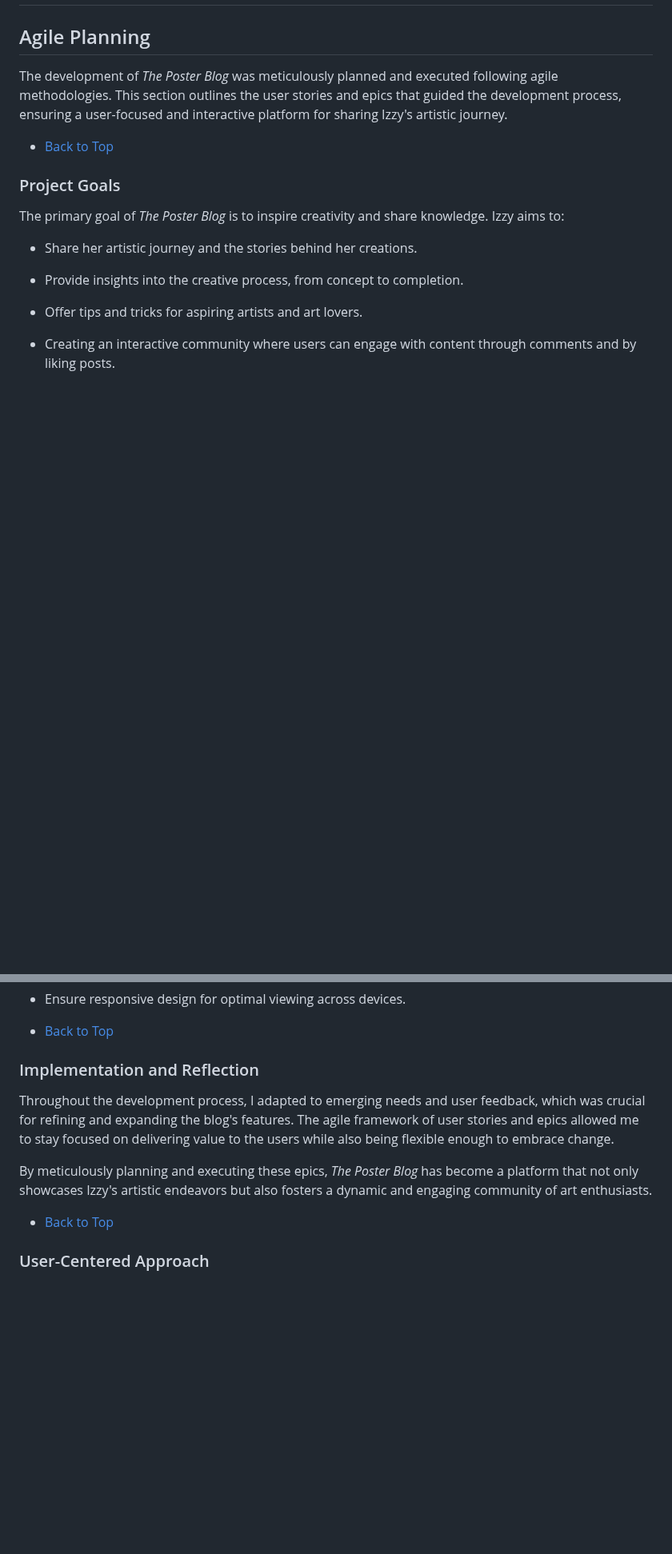
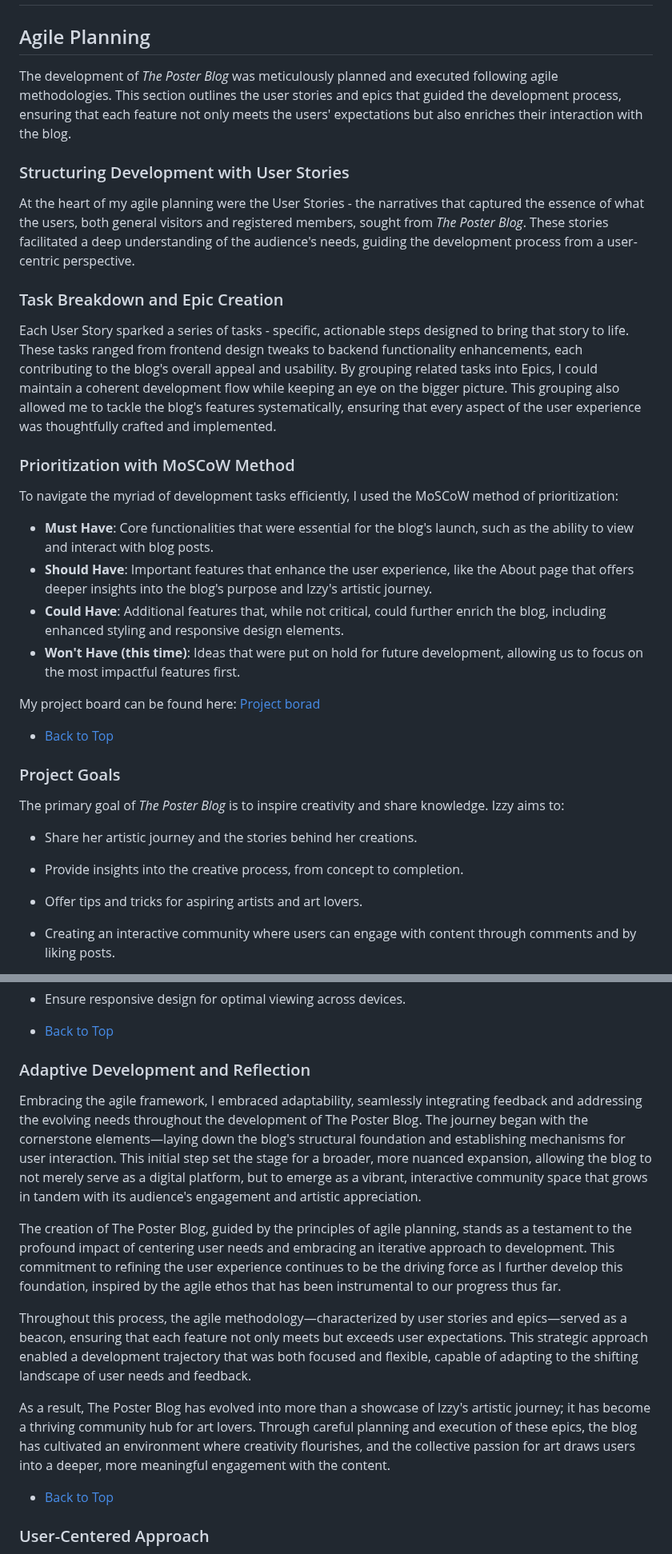
Before and after one commit to Annibor/the-poster-blog, a Markdown page: README.md, 2 parts joined by grey strips. Shown at 80% size. Rendered like a GitHub page; blank space fills up the shorter version.

Commit message:
Add more details breakdorwn of the plannign & development process #33
 Added MoSCoW Method explanation, that i used User Stories & issues for structred development & improved the Adaptive Development and Reflection #33

```diff
--- a/README.md
+++ b/README.md
@@ -64,7 +64,27 @@ Please note, Izzy is a fictional character created for this school project, and
 
 ## Agile Planning
 
-The development of *The Poster Blog* was meticulously planned and executed following agile methodologies. This section outlines the user stories and epics that guided the development process, ensuring a user-focused and interactive platform for sharing Izzy's artistic journey.
+The development of *The Poster Blog* was meticulously planned and executed following agile methodologies. This section outlines the user stories and epics that guided the development process, ensuring that each feature not only meets the users' expectations but also enriches their interaction with the blog.
+
+### Structuring Development with User Stories
+
+At the heart of my agile planning were the User Stories - the narratives that captured the essence of what the users, both general visitors and registered members, sought from *The Poster Blog*. These stories facilitated a deep understanding of the audience's needs, guiding the development process from a user-centric perspective.
+
+### Task Breakdown and Epic Creation
+
+Each User Story sparked a series of tasks - specific, actionable steps designed to bring that story to life. These tasks ranged from frontend design tweaks to backend functionality enhancements, each contributing to the blog's overall appeal and usability. By grouping related tasks into Epics, I could maintain a coherent development flow while keeping an eye on the bigger picture. This grouping also allowed me to tackle the blog's features systematically, ensuring that every aspect of the user experience was thoughtfully crafted and implemented.
+
+### Prioritization with MoSCoW Method
+
+To navigate the myriad of development tasks efficiently, I used the MoSCoW method of prioritization:
+
+- **Must Have**: Core functionalities that were essential for the blog's launch, such as the ability to view and interact with blog posts.
+- **Should Have**: Important features that enhance the user experience, like the About page that offers deeper insights into the blog's purpose and Izzy's artistic journey.
+- **Could Have**: Additional features that, while not critical, could further enrich the blog, including enhanced styling and responsive design elements.
+- **Won't Have (this time)**: Ideas that were put on hold for future development, allowing us to focus on the most impactful features first.
+
+My project board can be found here:
+[Project borad](https://github.com/users/Annibor/projects/8/views/1)
 
 - [Back to Top](#table-of-content)
 
@@ -153,11 +173,15 @@ The primary goal of *The Poster Blog* is to inspire creativity and share knowled
 
   - [Back to Top](#table-of-content)
 
-### Implementation and Reflection
+### Adaptive Development and Reflection
 
-Throughout the development process, I adapted to emerging needs and user feedback, which was crucial for refining and expanding the blog's features. The agile framework of user stories and epics allowed me to stay focused on delivering value to the users while also being flexible enough to embrace change.
+Embracing the agile framework, I embraced adaptability, seamlessly integrating feedback and addressing the evolving needs throughout the development of The Poster Blog. The journey began with the cornerstone elements—laying down the blog's structural foundation and establishing mechanisms for user interaction. This initial step set the stage for a broader, more nuanced expansion, allowing the blog to not merely serve as a digital platform, but to emerge as a vibrant, interactive community space that grows in tandem with its audience's engagement and artistic appreciation.
 
-By meticulously planning and executing these epics, *The Poster Blog* has become a platform that not only showcases Izzy's artistic endeavors but also fosters a dynamic and engaging community of art enthusiasts.
+The creation of The Poster Blog, guided by the principles of agile planning, stands as a testament to the profound impact of centering user needs and embracing an iterative approach to development. This commitment to refining the user experience continues to be the driving force as I further develop this foundation, inspired by the agile ethos that has been instrumental to our progress thus far.
+
+Throughout this process, the agile methodology—characterized by user stories and epics—served as a beacon, ensuring that each feature not only meets but exceeds user expectations. This strategic approach enabled a development trajectory that was both focused and flexible, capable of adapting to the shifting landscape of user needs and feedback.
+
+As a result, The Poster Blog has evolved into more than a showcase of Izzy's artistic journey; it has become a thriving community hub for art lovers. Through careful planning and execution of these epics, the blog has cultivated an environment where creativity flourishes, and the collective passion for art draws users into a deeper, more meaningful engagement with the content.
 
 - [Back to Top](#table-of-content)
 
```
